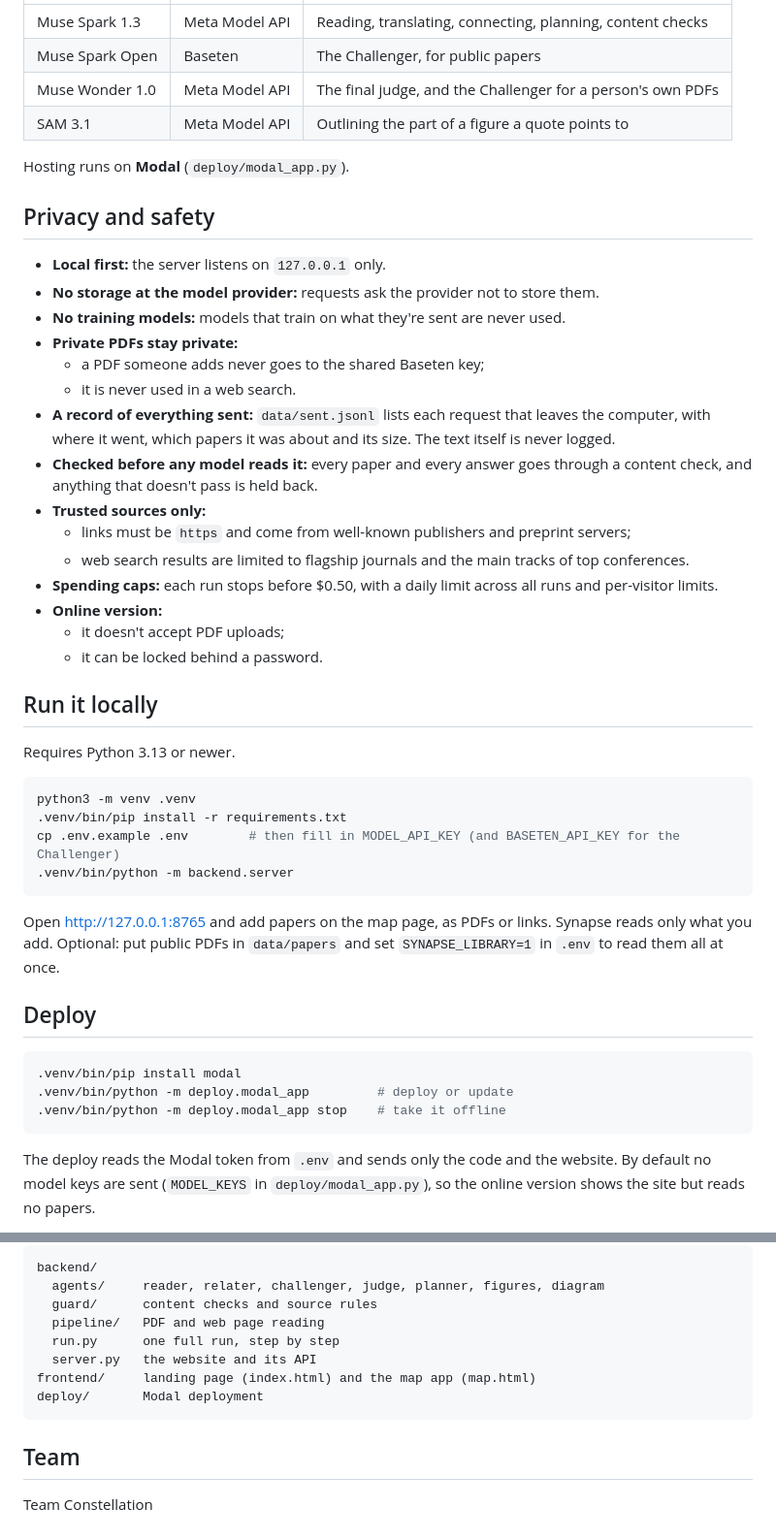
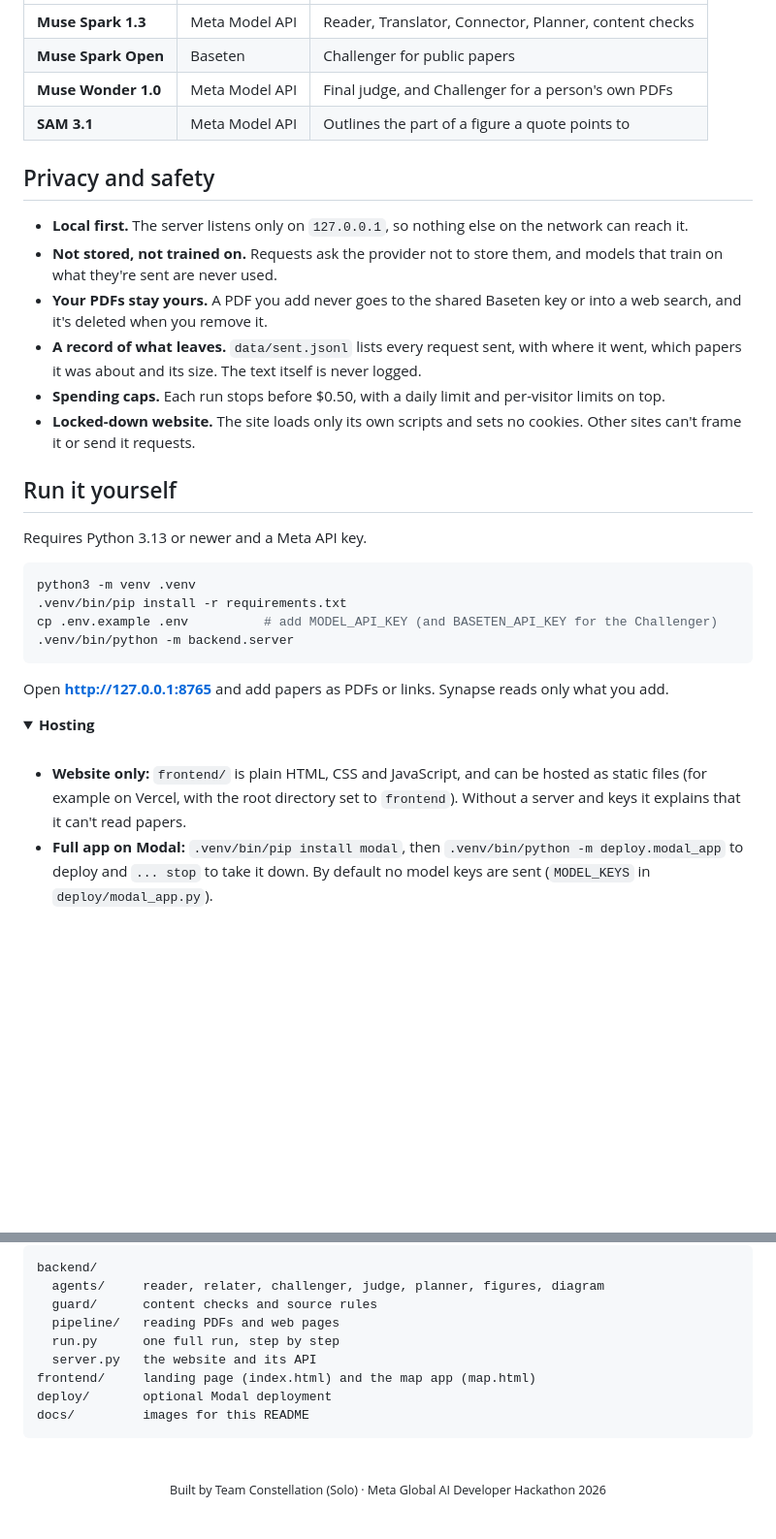
Before and after one commit to saiharsh11/synapse---hackathon-project, a Markdown page: README.md, 2 parts joined by grey strips. Shown at 97% size. GitHub-like rendering; folded sections open; blank space fills up the shorter version.

````diff
--- a/README.md
+++ b/README.md
@@ -25,49 +61,36 @@ The website shows each agent's work as it happens: what it read, what it propose
 |---|---|---|
-| Muse Spark 1.3 | Meta Model API | Reading, translating, connecting, planning, content checks |
-| Muse Spark Open | Baseten | The Challenger, for public papers |
-| Muse Wonder 1.0 | Meta Model API | The final judge, and the Challenger for a person's own PDFs |
-| SAM 3.1 | Meta Model API | Outlining the part of a figure a quote points to |
-
-Hosting runs on **Modal** (`deploy/modal_app.py`).
+| **Muse Spark 1.3** | Meta Model API | Reader, Translator, Connector, Planner, content checks |
+| **Muse Spark Open** | Baseten | Challenger for public papers |
+| **Muse Wonder 1.0** | Meta Model API | Final judge, and Challenger for a person's own PDFs |
+| **SAM 3.1** | Meta Model API | Outlines the part of a figure a quote points to |
 
 ## Privacy and safety
 
-- **Local first:** the server listens on `127.0.0.1` only.
-- **No storage at the model provider:** requests ask the provider not to store them.
-- **No training models:** models that train on what they're sent are never used.
-- **Private PDFs stay private:**
-  - a PDF someone adds never goes to the shared Baseten key;
-  - it is never used in a web search.
-- **A record of everything sent:** `data/sent.jsonl` lists each request that leaves the computer, with where it went, which papers it was about and its size. The text itself is never logged.
-- **Checked before any model reads it:** every paper and every answer goes through a content check, and anything that doesn't pass is held back.
-- **Trusted sources only:**
-  - links must be `https` and come from well-known publishers and preprint servers;
-  - web search results are limited to flagship journals and the main tracks of top conferences.
-- **Spending caps:** each run stops before $0.50, with a daily limit across all runs and per-visitor limits.
-- **Online version:**
-  - it doesn't accept PDF uploads;
-  - it can be locked behind a password.
+- **Local first.** The server listens only on `127.0.0.1`, so nothing else on the network can reach it.
+- **Not stored, not trained on.** Requests ask the provider not to store them, and models that train on what they're sent are never used.
+- **Your PDFs stay yours.** A PDF you add never goes to the shared Baseten key or into a web search, and it's deleted when you remove it.
+- **A record of what leaves.** `data/sent.jsonl` lists every request sent, with where it went, which papers it was about and its size. The text itself is never logged.
+- **Spending caps.** Each run stops before $0.50, with a daily limit and per-visitor limits on top.
+- **Locked-down website.** The site loads only its own scripts and sets no cookies. Other sites can't frame it or send it requests.
 
-## Run it locally
+## Run it yourself
 
-Requires Python 3.13 or newer.
+Requires Python 3.13 or newer and a Meta API key.
 
 ```bash
 python3 -m venv .venv
 .venv/bin/pip install -r requirements.txt
-cp .env.example .env        # then fill in MODEL_API_KEY (and BASETEN_API_KEY for the Challenger)
+cp .env.example .env          # add MODEL_API_KEY (and BASETEN_API_KEY for the Challenger)
 .venv/bin/python -m backend.server
 ```
 
-Open <http://127.0.0.1:8765> and add papers on the map page, as PDFs or links. Synapse reads only what you add. Optional: put public PDFs in `data/papers` and set `SYNAPSE_LIBRARY=1` in `.env` to read them all at once.
+Open **http://127.0.0.1:8765** and add papers as PDFs or links. Synapse reads only what you add.
 
-## Deploy
+<details>
+<summary><b>Hosting</b></summary>
 
-```bash
-.venv/bin/pip install modal
-.venv/bin/python -m deploy.modal_app         # deploy or update
-.venv/bin/python -m deploy.modal_app stop    # take it offline
-```
+<br>
 
-The deploy reads the Modal token from `.env` and sends only the code and the website. By default no model keys are sent (`MODEL_KEYS` in `deploy/modal_app.py`), so the online version shows the site but reads no papers.
+- **Website only:** `frontend/` is plain HTML, CSS and JavaScript, and can be hosted as static files (for example on Vercel, with the root directory set to `frontend`). Without a server and keys it explains that it can't read papers.
+- **Full app on Modal:** `.venv/bin/pip install modal`, then `.venv/bin/python -m deploy.modal_app` to deploy and `... stop` to take it down. By default no model keys are sent (`MODEL_KEYS` in `deploy/modal_app.py`).
 
@@ -77,13 +103,16 @@ The deploy reads the Modal token from `.env` and sends only the code and the web
 backend/
   agents/     reader, relater, challenger, judge, planner, figures, diagram
   guard/      content checks and source rules
-  pipeline/   PDF and web page reading
+  pipeline/   reading PDFs and web pages
   run.py      one full run, step by step
   server.py   the website and its API
 frontend/     landing page (index.html) and the map app (map.html)
-deploy/       Modal deployment
+deploy/       optional Modal deployment
+docs/         images for this README
 ```
 
-## Team
+</details>
 
-Team Constellation
+<br>
+
+<p align="center"><sub>Built by Team Constellation (Solo) · Meta Global AI Developer Hackathon 2026</sub></p>
````
Also changed, not shown: other parts of README.md (+54 -15 lines), docs/landing.png (added), 2 other files.
